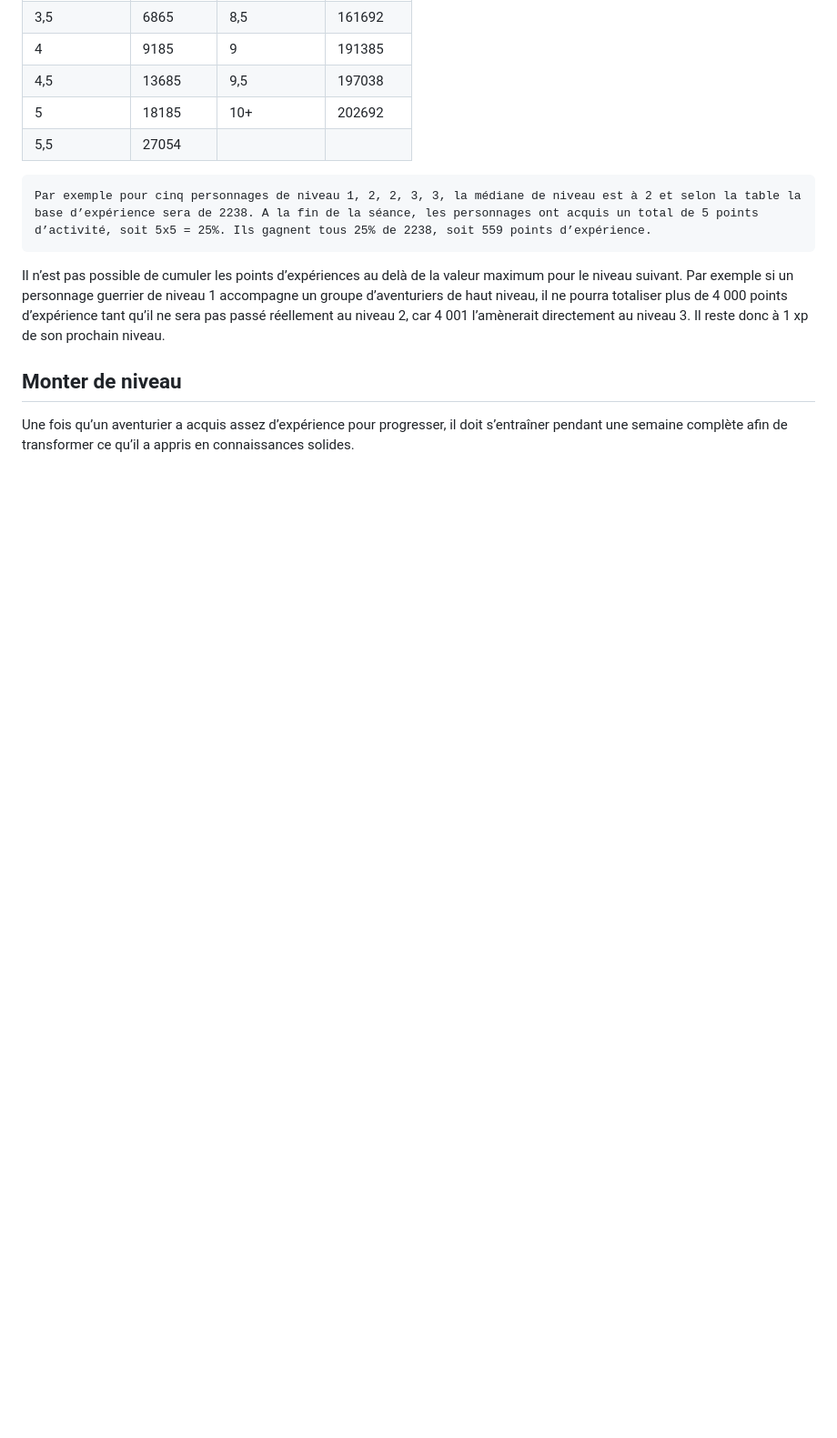
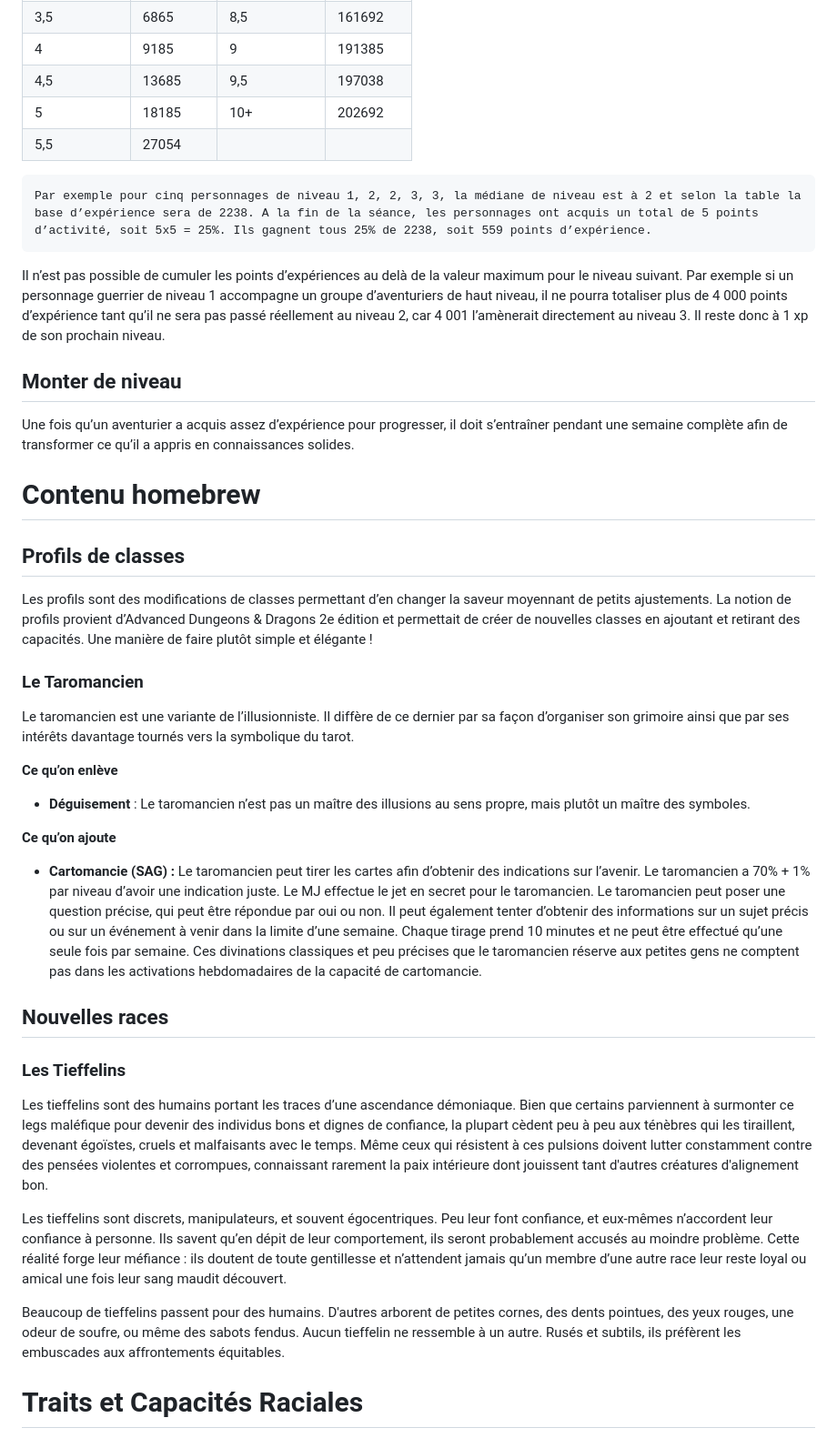
Before and after one commit to Onirim/Forgotten-Realms, a Markdown page: rulebook.md, the part around one of its changes. Shown at 91% size. Drawn GitHub-style; blank space fills up the shorter version.

```diff
--- a/rulebook.md
+++ b/rulebook.md
@@ -492,3 +492,32 @@ Il n’est pas possible de cumuler les points d’expériences au delà de la va
 ## Monter de niveau
 
 Une fois qu’un aventurier a acquis assez d’expérience pour progresser, il doit s’entraîner pendant une semaine complète afin de transformer ce qu’il a appris en connaissances solides.
+
+# Contenu homebrew
+
+## Profils de classes
+Les profils sont des modifications de classes permettant d’en changer la saveur moyennant de petits ajustements. La notion de profils provient d’Advanced Dungeons & Dragons 2e édition et permettait de créer de nouvelles classes en ajoutant et retirant des capacités. Une manière de faire plutôt simple et élégante !
+
+### Le Taromancien
+Le taromancien est une variante de l’illusionniste. Il diffère de ce dernier par sa façon d’organiser son grimoire ainsi que par ses intérêts davantage tournés vers la symbolique du tarot.
+
+**Ce qu’on enlève**
+
+- **Déguisement** : Le taromancien n’est pas un maître des illusions au sens propre, mais plutôt un maître des symboles.
+
+**Ce qu’on ajoute**
+
+- **Cartomancie (SAG) :** Le taromancien peut tirer les cartes afin d’obtenir des indications sur l’avenir. Le taromancien a 70% + 1% par niveau d’avoir une indication juste. Le MJ effectue le jet en secret pour le taromancien. Le taromancien peut poser une question précise, qui peut être répondue par oui ou non. Il peut également tenter d’obtenir des informations sur un sujet précis ou sur un événement à venir dans la limite d’une semaine. Chaque tirage prend 10 minutes et ne peut être effectué qu’une seule fois par semaine. Ces divinations classiques et peu précises que le taromancien réserve aux petites gens ne comptent pas dans les activations hebdomadaires de la capacité de cartomancie.
+
+## Nouvelles races
+
+### Les Tieffelins
+
+Les tieffelins sont des humains portant les traces d’une ascendance démoniaque. Bien que certains parviennent à surmonter ce legs maléfique pour devenir des individus bons et dignes de confiance, la plupart cèdent peu à peu aux ténèbres qui les tiraillent, devenant égoïstes, cruels et malfaisants avec le temps. Même ceux qui résistent à ces pulsions doivent lutter constamment contre des pensées violentes et corrompues, connaissant rarement la paix intérieure dont jouissent tant d'autres créatures d'alignement bon.
+
+Les tieffelins sont discrets, manipulateurs, et souvent égocentriques. Peu leur font confiance, et eux-mêmes n’accordent leur confiance à personne. Ils savent qu’en dépit de leur comportement, ils seront probablement accusés au moindre problème. Cette réalité forge leur méfiance : ils doutent de toute gentillesse et n’attendent jamais qu’un membre d’une autre race leur reste loyal ou amical une fois leur sang maudit découvert.
+
+Beaucoup de tieffelins passent pour des humains. D'autres arborent de petites cornes, des dents pointues, des yeux rouges, une odeur de soufre, ou même des sabots fendus. Aucun tieffelin ne ressemble à un autre. Rusés et subtils, ils préfèrent les embuscades aux affrontements équitables.
+
+# **Traits et Capacités Raciales**
+
```
Also changed, not shown: other parts of rulebook.md (+52 -0 lines).
